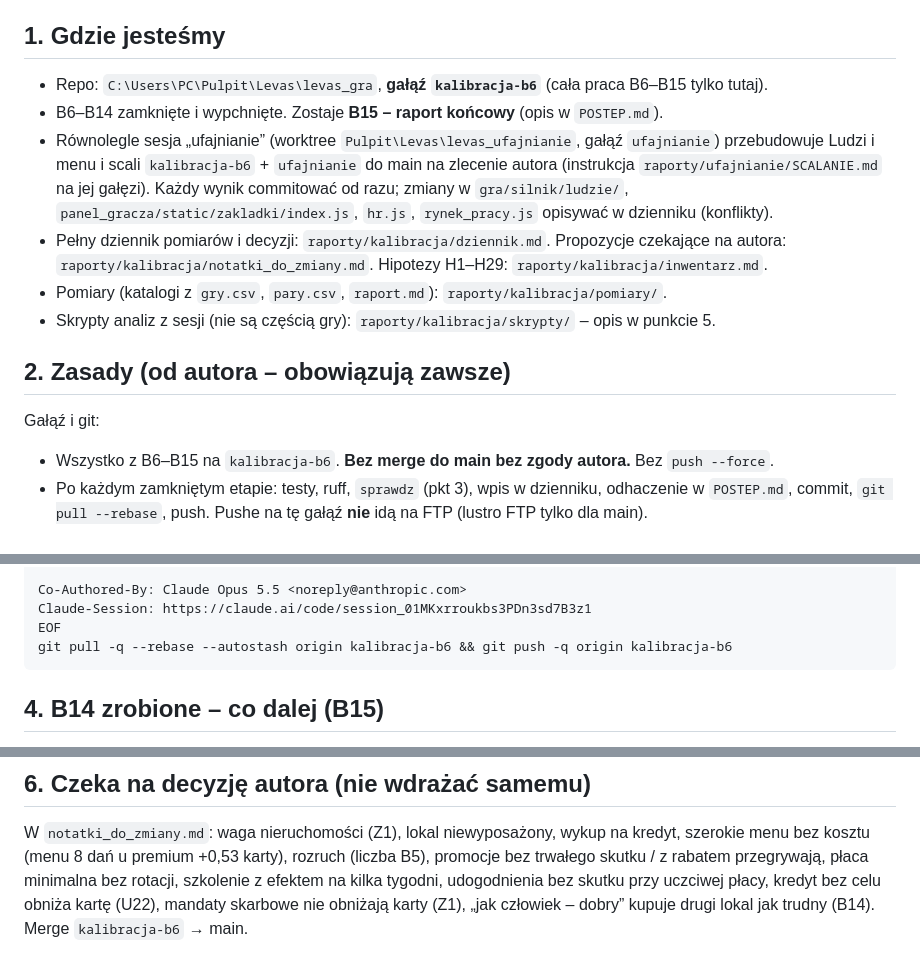
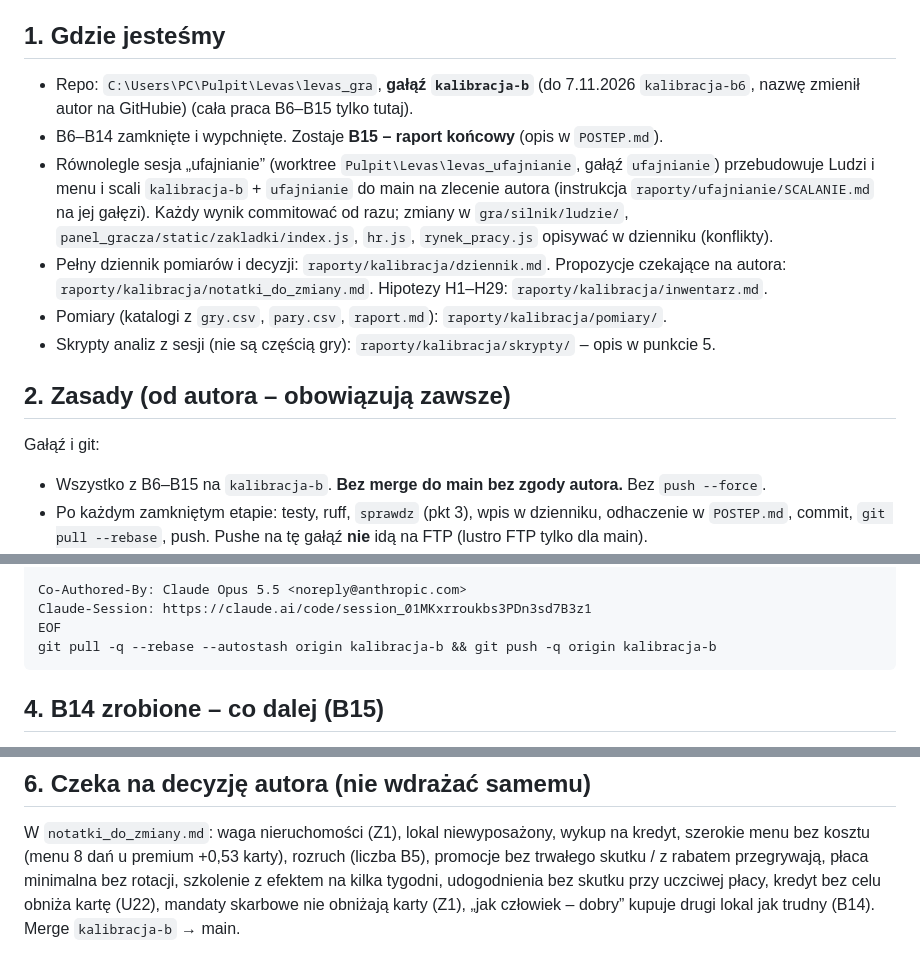
Before and after one commit to Tom-Wasko/Levas, a Markdown page: raporty/kalibracja/PRZEKAZANIE.md, 3 parts joined by grey strips. Drawn GitHub-style.

Commit message:
Kalibracja: PRZEKAZANIE.md – gałąź nazywa się teraz kalibracja-b (zmiana nazwy na GitHubie)
Co-Authored-By: Claude Opus 5.5 <noreply@anthropic.com>
Claude-Session: https://claude.ai/code/session_01MKxrroukbs3PDn3sd7B3z1

````diff
--- a/raporty/kalibracja/PRZEKAZANIE.md
+++ b/raporty/kalibracja/PRZEKAZANIE.md
@@ -6,10 +6,10 @@ w całości, potem `AGENTS.md`, `POSTEP.md` (sekcja „Krok 5” i lista B6–B1
 
 ## 1. Gdzie jesteśmy
 
-- Repo: `C:\Users\PC\Pulpit\Levas\levas_gra`, **gałąź `kalibracja-b6`** (cała praca B6–B15 tylko tutaj).
+- Repo: `C:\Users\PC\Pulpit\Levas\levas_gra`, **gałąź `kalibracja-b`** (do 7.11.2026 `kalibracja-b6`, nazwę zmienił autor na GitHubie) (cała praca B6–B15 tylko tutaj).
 - B6–B14 zamknięte i wypchnięte. Zostaje **B15 – raport końcowy** (opis w `POSTEP.md`).
 - Równolegle sesja „ufajnianie” (worktree `Pulpit\Levas\levas_ufajnianie`, gałąź `ufajnianie`) przebudowuje
-  Ludzi i menu i scali `kalibracja-b6` + `ufajnianie` do main na zlecenie autora (instrukcja
+  Ludzi i menu i scali `kalibracja-b` + `ufajnianie` do main na zlecenie autora (instrukcja
   `raporty/ufajnianie/SCALANIE.md` na jej gałęzi). Każdy wynik commitować od razu; zmiany w `gra/silnik/ludzie/`,
   `panel_gracza/static/zakladki/index.js`, `hr.js`, `rynek_pracy.js` opisywać w dzienniku (konflikty).
 - Pełny dziennik pomiarów i decyzji: `raporty/kalibracja/dziennik.md`. Propozycje czekające na autora:
@@ -20,7 +20,7 @@ w całości, potem `AGENTS.md`, `POSTEP.md` (sekcja „Krok 5” i lista B6–B1
 ## 2. Zasady (od autora – obowiązują zawsze)
 
 Gałąź i git:
-- Wszystko z B6–B15 na `kalibracja-b6`. **Bez merge do main bez zgody autora.** Bez `push --force`.
+- Wszystko z B6–B15 na `kalibracja-b`. **Bez merge do main bez zgody autora.** Bez `push --force`.
 - Po każdym zamkniętym etapie: testy, ruff, `sprawdz` (pkt 3), wpis w dzienniku, odhaczenie w `POSTEP.md`,
   commit, `git pull --rebase`, push. Pushe na tę gałąź **nie** idą na FTP (lustro FTP tylko dla main).
 - Nigdy nie commitować: `plan.txt`, `gra/db.sqlite3`, `gra/lokalne.json`, `gra/zapisy/`,
@@ -95,7 +95,7 @@ B14: …
 Co-Authored-By: Claude Opus 5.5 <noreply@anthropic.com>
 Claude-Session: https://claude.ai/code/session_01MKxrroukbs3PDn3sd7B3z1
 EOF
-git pull -q --rebase --autostash origin kalibracja-b6 && git push -q origin kalibracja-b6
+git pull -q --rebase --autostash origin kalibracja-b && git push -q origin kalibracja-b
 ```
 
 ## 4. B14 zrobione – co dalej (B15)
@@ -129,4 +129,4 @@ W `notatki_do_zmiany.md`: waga nieruchomości (Z1), lokal niewyposażony, wykup
 (menu 8 dań u premium +0,53 karty), rozruch (liczba B5), promocje bez trwałego skutku / z rabatem przegrywają,
 płaca minimalna bez rotacji, szkolenie z efektem na kilka tygodni, udogodnienia bez skutku przy uczciwej płacy,
 kredyt bez celu obniża kartę (U22), mandaty skarbowe nie obniżają karty (Z1), „jak człowiek – dobry” kupuje
-drugi lokal jak trudny (B14). Merge `kalibracja-b6` → main.
+drugi lokal jak trudny (B14). Merge `kalibracja-b` → main.
````
